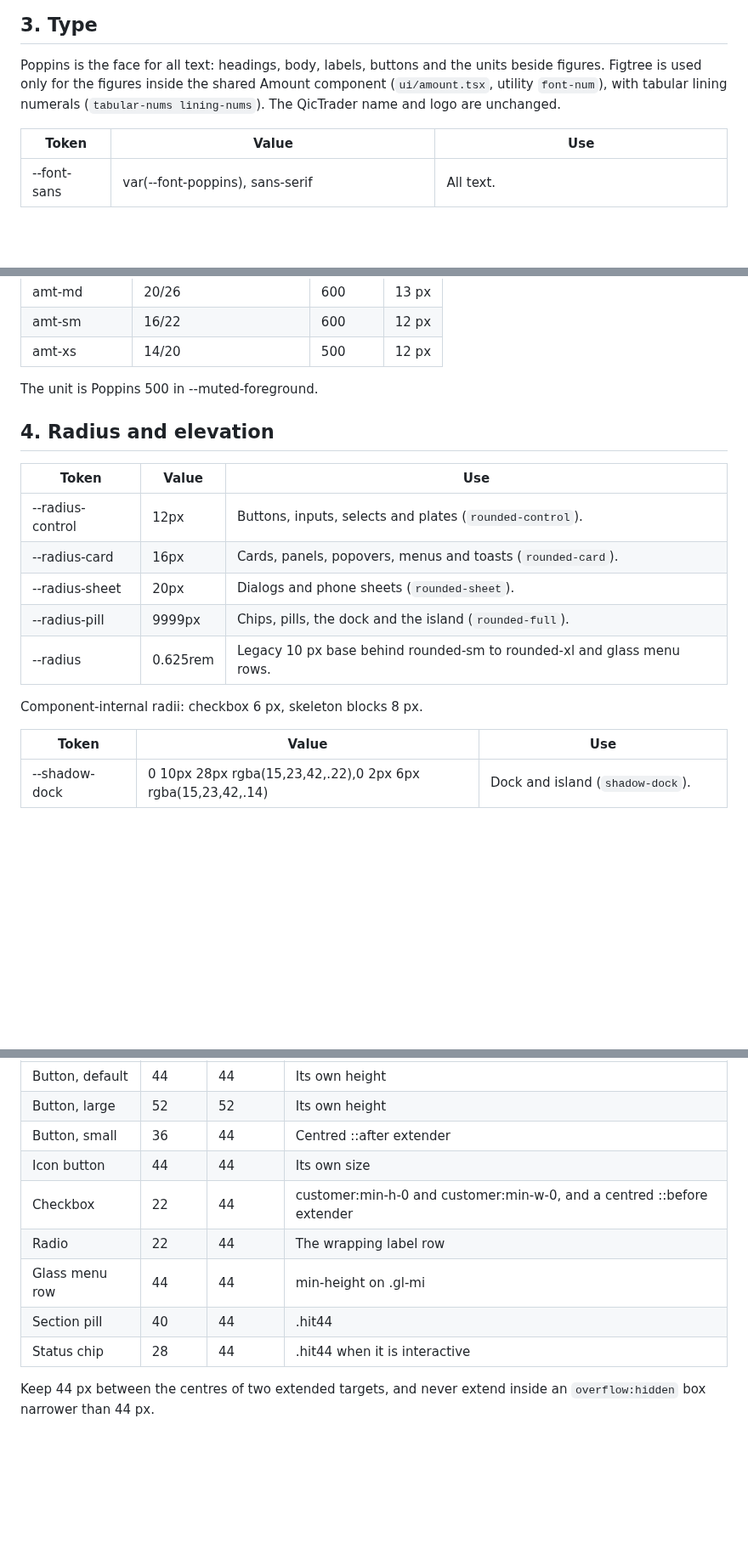
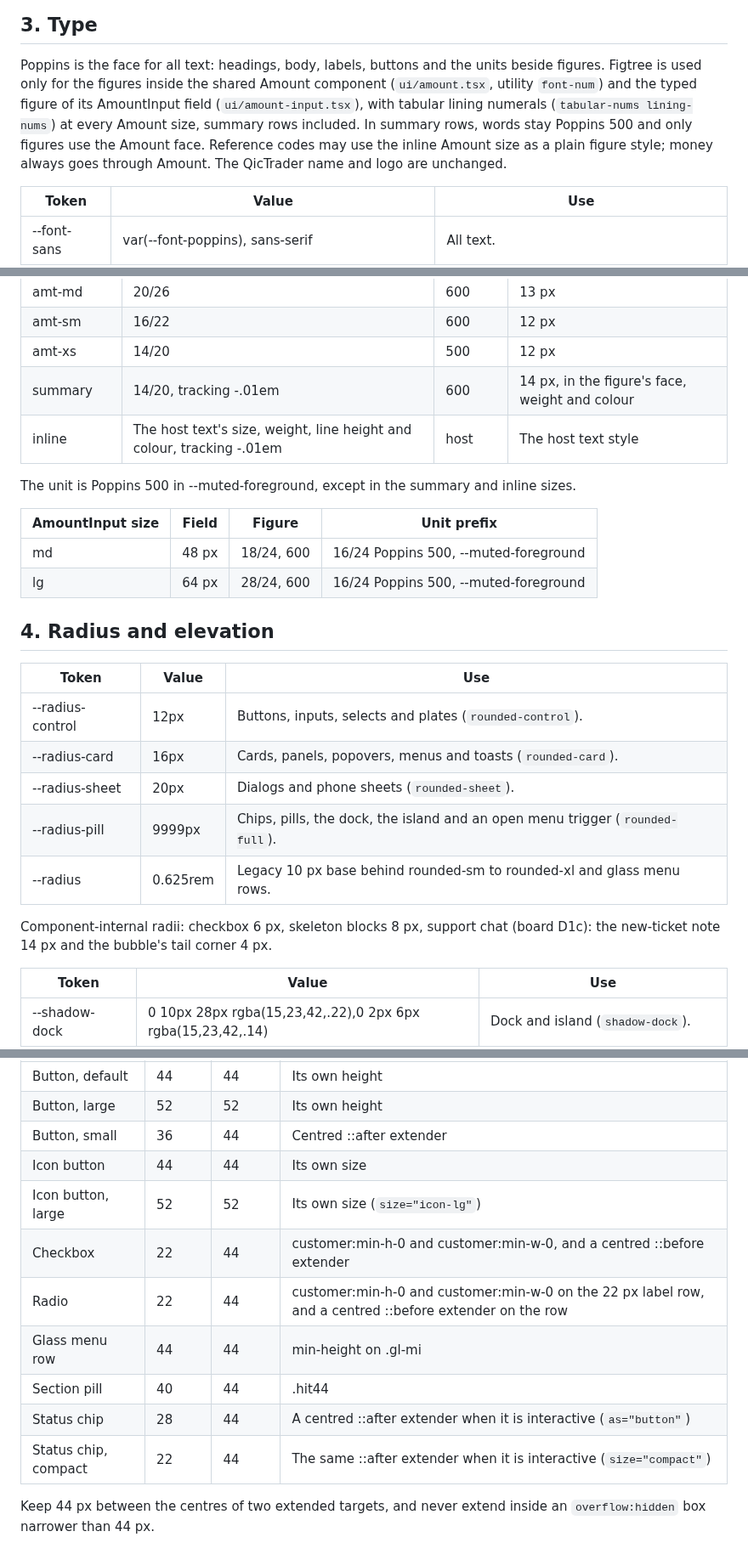
Before and after one commit to Qictrader2/qic, a Markdown page: DESIGN.md, 3 parts joined by grey strips. Shown at 85% size. Drawn GitHub-style; blank space fills up the shorter version.

```diff
--- a/DESIGN.md
+++ b/DESIGN.md
@@ -74,8 +74,11 @@ code uses the tokens above, never the aliases.
 ## 3. Type
 
 Poppins is the face for all text: headings, body, labels, buttons and the units beside figures. Figtree is used only
-for the figures inside the shared Amount component (`ui/amount.tsx`, utility `font-num`), with tabular lining
-numerals (`tabular-nums lining-nums`). The QicTrader name and logo are unchanged.
+for the figures inside the shared Amount component (`ui/amount.tsx`, utility `font-num`) and the typed figure of its
+AmountInput field (`ui/amount-input.tsx`), with tabular lining numerals (`tabular-nums lining-nums`) at every
+Amount size, summary rows included. In summary rows, words stay Poppins 500 and only figures use the Amount face.
+Reference codes may use the inline Amount size as a plain figure style; money always goes through Amount. The
+QicTrader name and logo are unchanged.
 
 | Token | Value | Use |
 |-------|-------|-----|
@@ -106,8 +109,15 @@ variables of the same faces in the same order, and Figtree stays limited to Amou
 | amt-md | 20/26 | 600 | 13 px |
 | amt-sm | 16/22 | 600 | 12 px |
 | amt-xs | 14/20 | 500 | 12 px |
+| summary | 14/20, tracking -.01em | 600 | 14 px, in the figure's face, weight and colour |
+| inline | The host text's size, weight, line height and colour, tracking -.01em | host | The host text style |
 
-The unit is Poppins 500 in --muted-foreground.
+The unit is Poppins 500 in --muted-foreground, except in the summary and inline sizes.
+
+| AmountInput size | Field | Figure | Unit prefix |
+|------------------|-------|--------|-------------|
+| md | 48 px | 18/24, 600 | 16/24 Poppins 500, --muted-foreground |
+| lg | 64 px | 28/24, 600 | 16/24 Poppins 500, --muted-foreground |
 
 ## 4. Radius and elevation
 
@@ -116,10 +126,11 @@ The unit is Poppins 500 in --muted-foreground.
 | --radius-control | 12px | Buttons, inputs, selects and plates (`rounded-control`). |
 | --radius-card | 16px | Cards, panels, popovers, menus and toasts (`rounded-card`). |
 | --radius-sheet | 20px | Dialogs and phone sheets (`rounded-sheet`). |
-| --radius-pill | 9999px | Chips, pills, the dock and the island (`rounded-full`). |
+| --radius-pill | 9999px | Chips, pills, the dock, the island and an open menu trigger (`rounded-full`). |
 | --radius | 0.625rem | Legacy 10 px base behind rounded-sm to rounded-xl and glass menu rows. |
 
-Component-internal radii: checkbox 6 px, skeleton blocks 8 px.
+Component-internal radii: checkbox 6 px, skeleton blocks 8 px, support chat (board D1c): the new-ticket note 14 px and the
+bubble's tail corner 4 px.
 
 | Token | Value | Use |
 |-------|-------|-----|
@@ -170,11 +181,13 @@ Every pointer target is at least 44 x 44 px. The global rule in globals.css give
 | Button, large | 52 | 52 | Its own height |
 | Button, small | 36 | 44 | Centred ::after extender |
 | Icon button | 44 | 44 | Its own size |
+| Icon button, large | 52 | 52 | Its own size (`size="icon-lg"`) |
 | Checkbox | 22 | 44 | customer:min-h-0 and customer:min-w-0, and a centred ::before extender |
-| Radio | 22 | 44 | The wrapping label row |
+| Radio | 22 | 44 | customer:min-h-0 and customer:min-w-0 on the 22 px label row, and a centred ::before extender on the row |
 | Glass menu row | 44 | 44 | min-height on .gl-mi |
 | Section pill | 40 | 44 | .hit44 |
-| Status chip | 28 | 44 | .hit44 when it is interactive |
+| Status chip | 28 | 44 | A centred ::after extender when it is interactive (`as="button"`) |
+| Status chip, compact | 22 | 44 | The same ::after extender when it is interactive (`size="compact"`) |
 
 Keep 44 px between the centres of two extended targets, and never extend inside an `overflow:hidden` box narrower
 than 44 px.
```
Also changed, not shown: other parts of DESIGN.md (+34 -12 lines).
